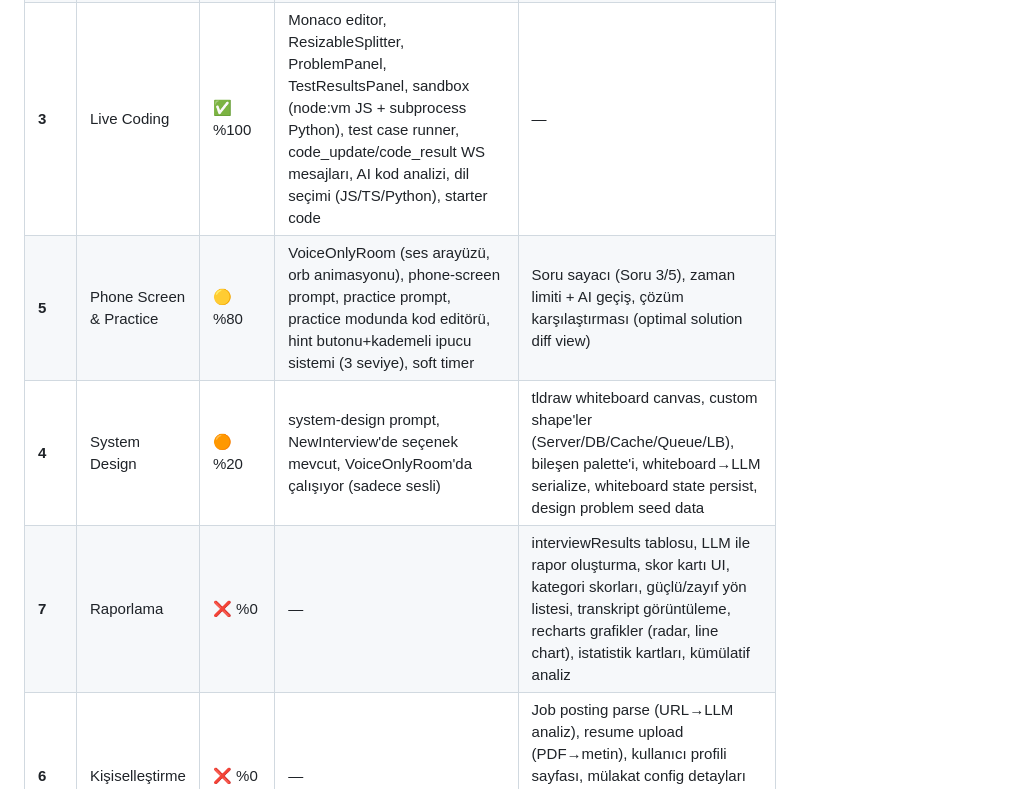
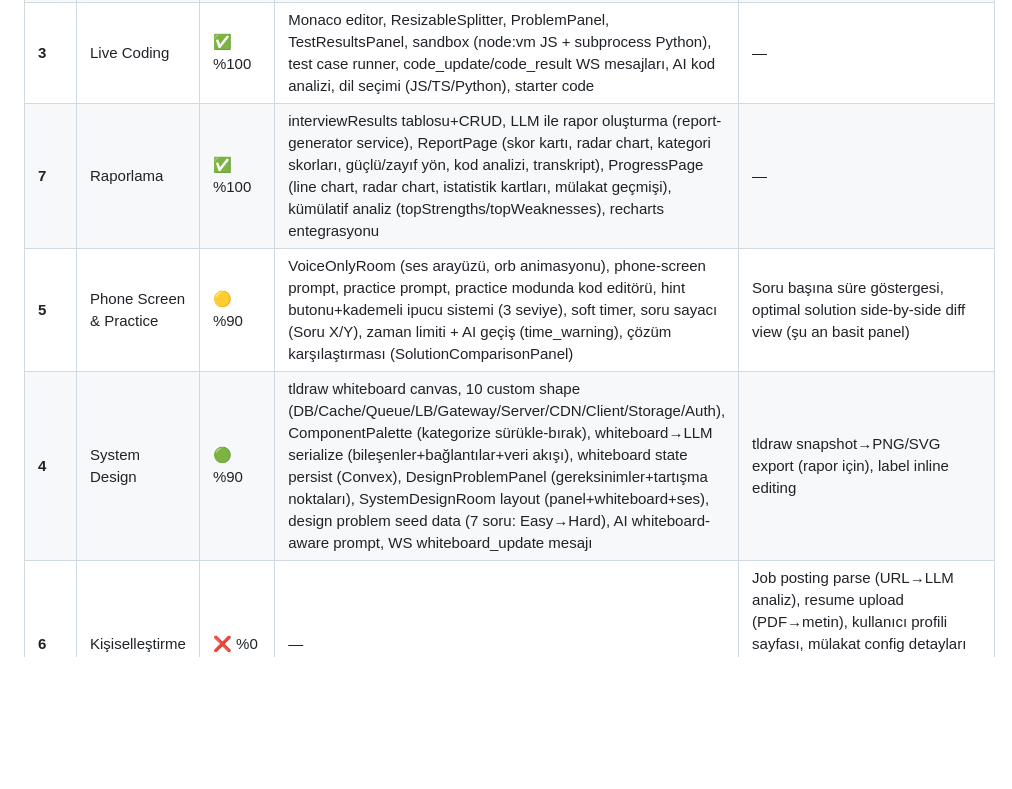
Before and after one commit to phun333/wingman, a Markdown page: roadmap/README.md, the part around one of its changes. GitHub-like rendering; blank space fills up the shorter version.

```diff
--- a/roadmap/README.md
+++ b/roadmap/README.md
@@ -108,9 +108,9 @@ FAZ 10 ░░░░░░░░░░░░░░░░░░░░   0%  ❌ Ya
 | **9** | Frontend UI | ✅ %100 | Vite+React+Tailwind, dark theme, AppLayout+Sidebar+Topbar, Login/Register, Dashboard, NewInterview wizard, InterviewRoom (voice-only + live-coding), History, auth guard, UI kit (Button/Card/Badge/Input/Toast) | — |
 | **2** | Oturum Yönetimi | ✅ %100 | interviews CRUD (create/start/complete), messages persist, Convex'te interviews+messages tabloları, auth middleware, conversation history reload (reconnect), system prompt'lar (4 tür × 3 zorluk), problems tablosu+seed, getUserStats | — |
 | **3** | Live Coding | ✅ %100 | Monaco editor, ResizableSplitter, ProblemPanel, TestResultsPanel, sandbox (node:vm JS + subprocess Python), test case runner, code_update/code_result WS mesajları, AI kod analizi, dil seçimi (JS/TS/Python), starter code | — |
-| **5** | Phone Screen & Practice | 🟡 %80 | VoiceOnlyRoom (ses arayüzü, orb animasyonu), phone-screen prompt, practice prompt, practice modunda kod editörü, hint butonu+kademeli ipucu sistemi (3 seviye), soft timer | Soru sayacı (Soru 3/5), zaman limiti + AI geçiş, çözüm karşılaştırması (optimal solution diff view) |
-| **4** | System Design | 🟠 %20 | system-design prompt, NewInterview'de seçenek mevcut, VoiceOnlyRoom'da çalışıyor (sadece sesli) | tldraw whiteboard canvas, custom shape'ler (Server/DB/Cache/Queue/LB), bileşen palette'i, whiteboard→LLM serialize, whiteboard state persist, design problem seed data |
-| **7** | Raporlama | ❌ %0 | — | interviewResults tablosu, LLM ile rapor oluşturma, skor kartı UI, kategori skorları, güçlü/zayıf yön listesi, transkript görüntüleme, recharts grafikler (radar, line chart), istatistik kartları, kümülatif analiz |
+| **7** | Raporlama | ✅ %100 | interviewResults tablosu+CRUD, LLM ile rapor oluşturma (report-generator service), ReportPage (skor kartı, radar chart, kategori skorları, güçlü/zayıf yön, kod analizi, transkript), ProgressPage (line chart, radar chart, istatistik kartları, mülakat geçmişi), kümülatif analiz (topStrengths/topWeaknesses), recharts entegrasyonu | — |
+| **5** | Phone Screen & Practice | 🟡 %90 | VoiceOnlyRoom (ses arayüzü, orb animasyonu), phone-screen prompt, practice prompt, practice modunda kod editörü, hint butonu+kademeli ipucu sistemi (3 seviye), soft timer, soru sayacı (Soru X/Y), zaman limiti + AI geçiş (time_warning), çözüm karşılaştırması (SolutionComparisonPanel) | Soru başına süre göstergesi, optimal solution side-by-side diff view (şu an basit panel) |
+| **4** | System Design | 🟢 %90 | tldraw whiteboard canvas, 10 custom shape (DB/Cache/Queue/LB/Gateway/Server/CDN/Client/Storage/Auth), ComponentPalette (kategorize sürükle-bırak), whiteboard→LLM serialize (bileşenler+bağlantılar+veri akışı), whiteboard state persist (Convex), DesignProblemPanel (gereksinimler+tartışma noktaları), SystemDesignRoom layout (panel+whiteboard+ses), design problem seed data (7 soru: Easy→Hard), AI whiteboard-aware prompt, WS whiteboard_update mesajı | tldraw snapshot→PNG/SVG export (rapor için), label inline editing |
 | **6** | Kişiselleştirme | ❌ %0 | — | Job posting parse (URL→LLM analiz), resume upload (PDF→metin), kullanıcı profili sayfası, mülakat config detayları (süre limiti, alt seçenekler), userMemory tablosu, AI davranış uyarlaması |
 | **8** | Enterprise Panel | ❌ %0 | — | organizations/positions/candidates tabloları, rol yönetimi, pozisyon oluşturma, davet linki akışı, recruiter dashboard, aday listesi+detay, karşılaştırma, funnel chart, dönüşüm oranları |
 | **10** | Production | ❌ %0 | — | Sentence-level TTS pipelining, rate limiting, sandbox güvenlik hardening, structured logging, health checks, error tracking, Fly.io/Railway deploy, Vercel/Cloudflare deploy, GitHub Actions CI/CD, code splitting, caching, scaling |
```
Also changed, not shown: other parts of roadmap/README.md (+39 -21 lines).
